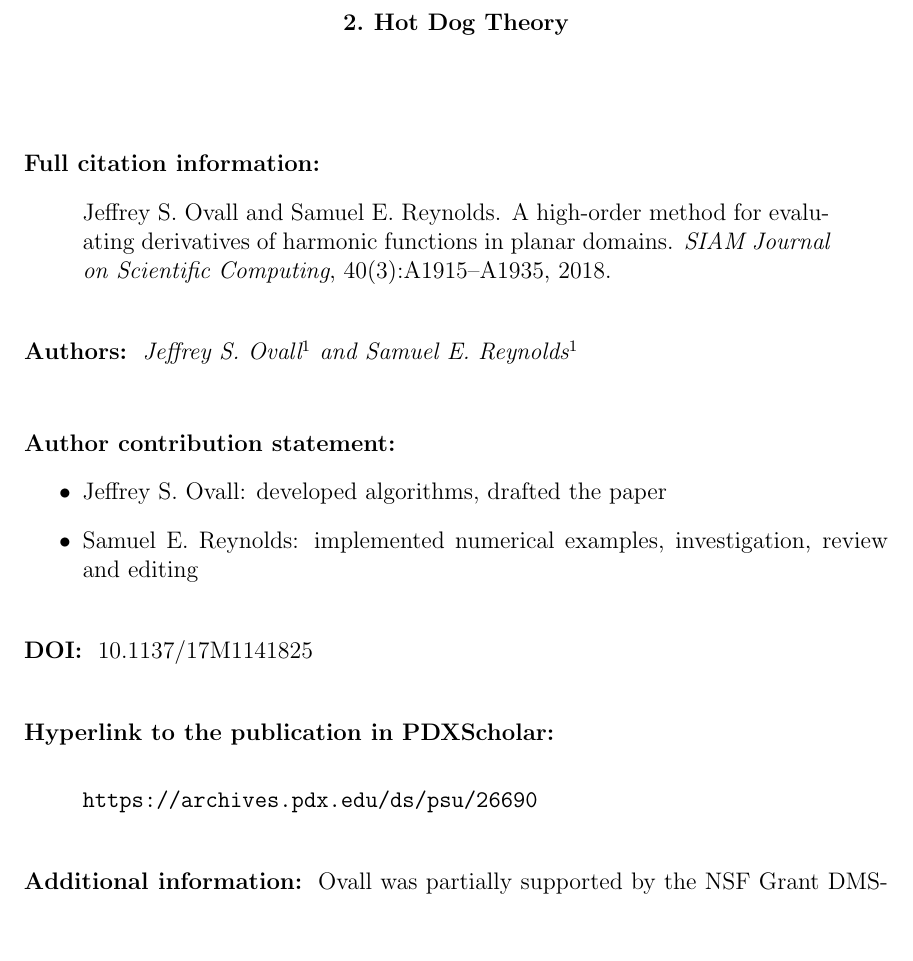
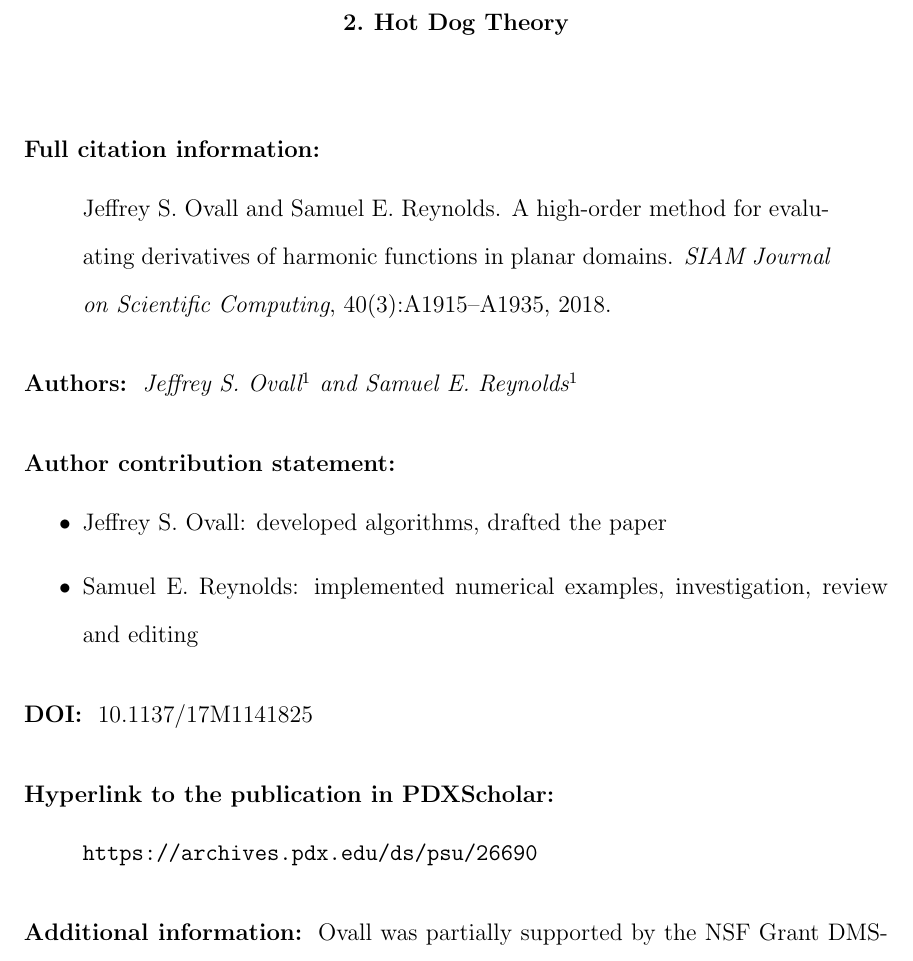
Before and after one commit to samreynoldsmath/multi-paper-dissertation-template, a LaTeX thesis (dissertation.tex, which reads src/paper1/heading1.tex): part of page 9 of 20, cut so that both start at the same text, the shorter picture padded with empty space. Compiled offline with pdfLaTeX; a LaTeX package or settings file that is missing is left out.

Commit message:
make header pages entirely double spaced

```diff
--- a/src/paper1/heading1.tex
+++ b/src/paper1/heading1.tex
@@ -1,23 +1,19 @@
 \subsection*{Full citation information}
-  \singlespacing
   \begin{quote}
     Jeffrey S. Ovall and Samuel E. Reynolds.
     A high-order method for evaluating derivatives of harmonic functions in planar domains.
     \textit{SIAM Journal on Scientific Computing}, 40(3):A1915--A1935, 2018.
   \end{quote}
-  \doublespacing
 
 \subsection*{Authors}
   \textit{Jeffrey S. Ovall\footnote{\label{PSU-affil-1}\PSU} and
   Samuel E. Reynolds\footnoteref{PSU-affil-1}}
 
 \subsection*{Author contribution statement}
-  \singlespacing
   \begin{itemize}
     \item Jeffrey S. Ovall:  developed algorithms, drafted the paper
     \item Samuel E. Reynolds: implemented numerical examples, investigation, review and editing
   \end{itemize}
-  \doublespacing
 
 \subsection*{DOI}
   \href{https://doi.org/10.1137/17M1141825}{10.1137/17M1141825}
```
Also changed, not shown: src/paper2/header2.tex (+0 -4 lines).
